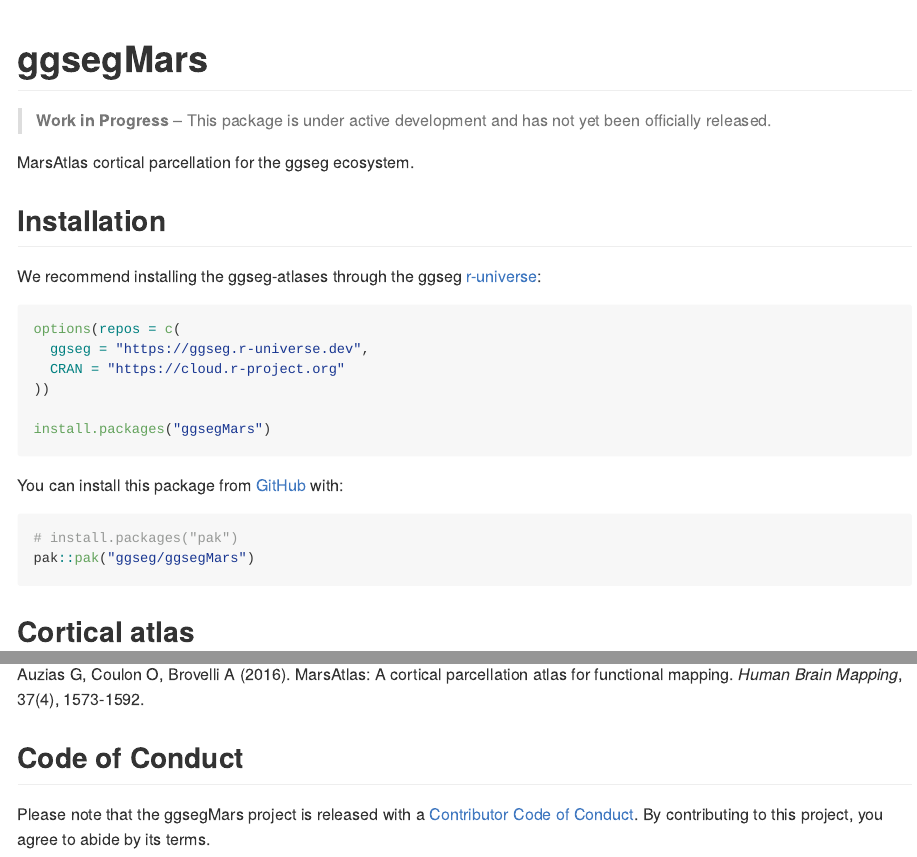
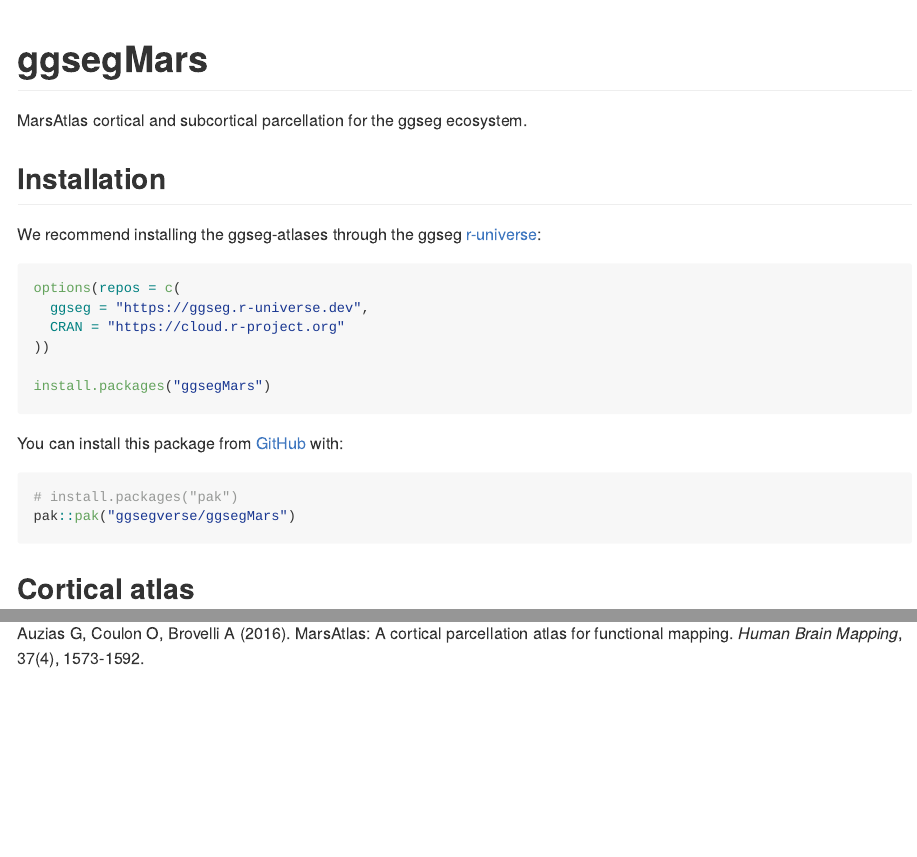
Before and after one commit to ggsegverse/ggsegMars, a Quarto document (README.qmd): the page in a window 1100 px wide, from its top, and a second part further down, joined at a grey line. The pictures show the output file README.md that the author committed with the source, drawn offline in the style of GitHub; badge pictures from the web are left out.

Commit message:
docs: update README with all atlas plots

````diff
--- a/README.qmd
+++ b/README.qmd
@@ -19,9 +19,12 @@
 
 # ggsegMars
 
-> **Work in Progress** -- This package is under active development and has not yet been officially released.
+<!-- badges: start -->
+[![R-CMD-check](https://github.com/ggsegverse/ggsegMars/actions/workflows/R-CMD-check.yaml/badge.svg)](https://github.com/ggsegverse/ggsegMars/actions/workflows/R-CMD-check.yaml)
+[![r-universe](https://ggseg.r-universe.dev/badges/ggsegMars)](https://ggseg.r-universe.dev/ggsegMars)
+<!-- badges: end -->
 
-MarsAtlas cortical parcellation for the ggseg ecosystem.
+MarsAtlas cortical and subcortical parcellation for the ggseg ecosystem.
 
 ## Installation
 
@@ -43,7 +46,7 @@
 
 ```r
 # install.packages("pak")
-pak::pak("ggseg/ggsegMars")
+pak::pak("ggsegverse/ggsegMars")
 ```
 
 ## Cortical atlas
@@ -90,5 +89,0 @@
-## Code of Conduct
-
-Please note that the ggsegMars project is released with a
-[Contributor Code of Conduct](CODE_OF_CONDUCT.md). By contributing to this
-project, you agree to abide by its terms.
````
Also changed, not shown: README.md, README.qmd (11 more changed lines), 3 other files.
